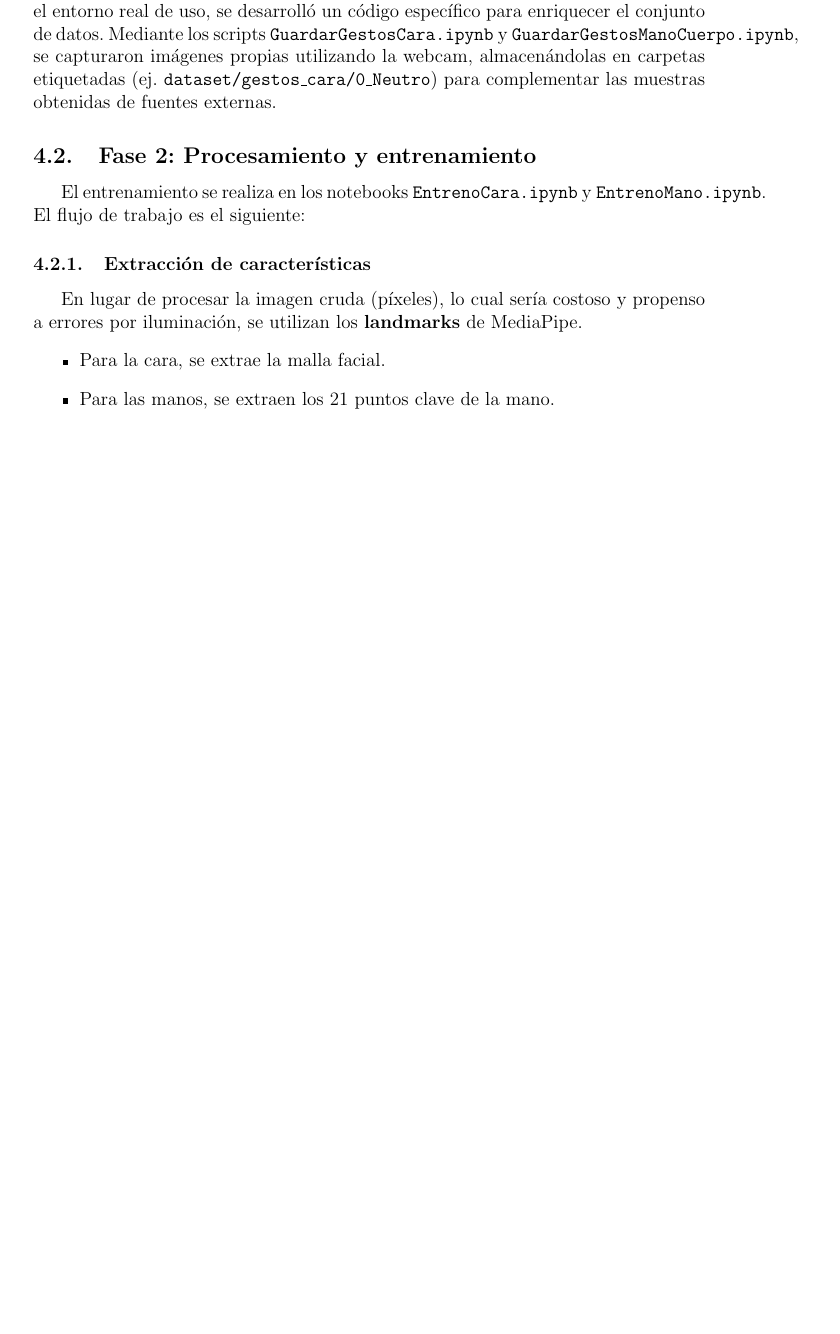
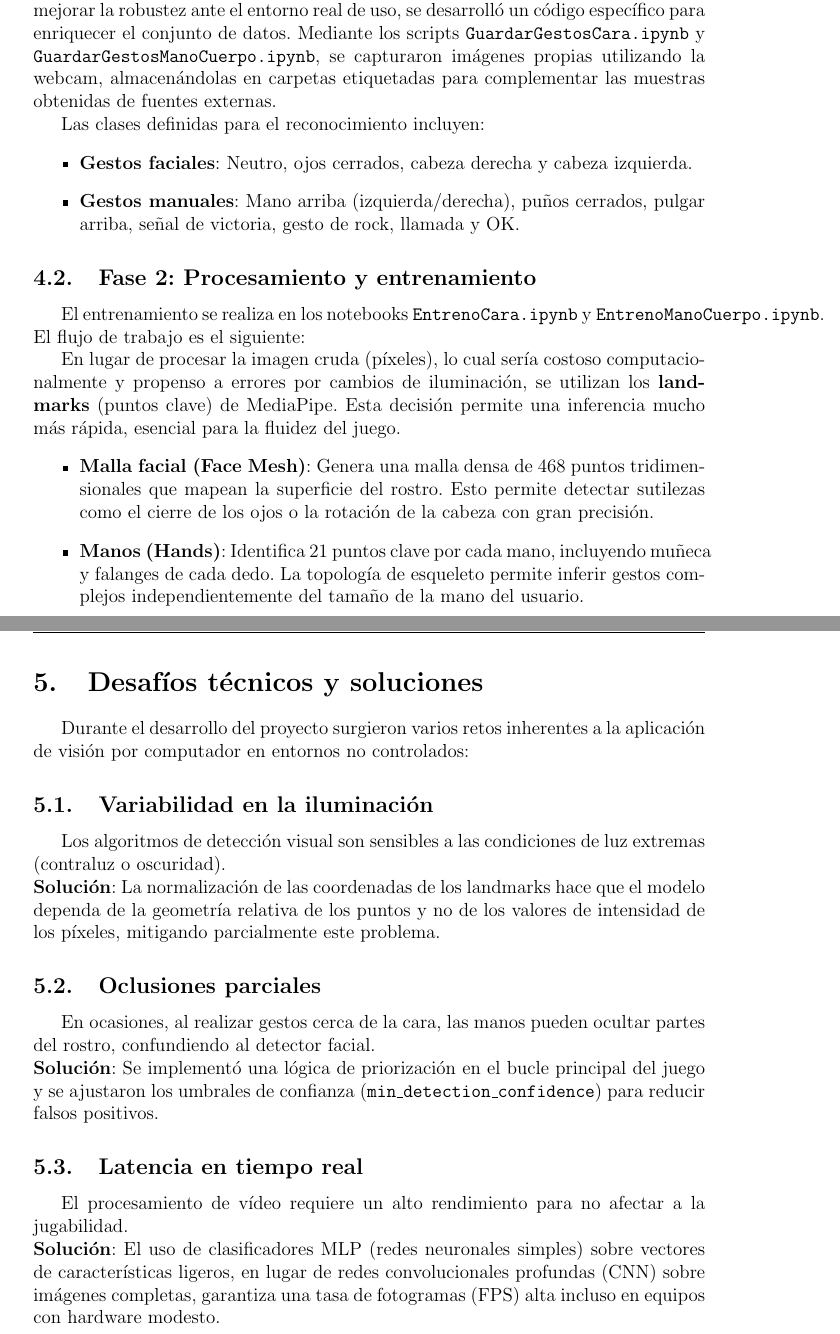
Before and after one commit to duniasr/TrabajoFinal, a LaTeX document (src/memory/Memoria.tex): part of page 6 of 10 before the commit and two parts of pages 6 and 9 of 12 after it, the two joined at a grey line, cut so that both start at the same text, the shorter picture padded with empty space. Compiled offline with pdfLaTeX.

Commit message:
feat: new memory version

```diff
--- a/src/memory/Memoria.tex
+++ b/src/memory/Memoria.tex
@@ -153,16 +155,21 @@ Para la construcción del \textit{dataset}, inicialmente se realizó una búsque
     \item \href{https://www.kaggle.com/datasets/innominate817/hagrid-sample-30k-384p}{HaGRID} (HAnd Gesture Recognition Image Dataset), para el reconocimiento de posturas de la mano.
 \end{itemize}
 
-Sin embargo, para adaptar el sistema a las necesidades específicas del juego (gestos concretos como <<guiño>> o combinaciones particulares) y mejorar la robustez ante el entorno real de uso, se desarrolló un código específico para enriquecer el conjunto de datos. Mediante los scripts \texttt{GuardarGestosCara.ipynb} y \texttt{GuardarGestosManoCuerpo.ipynb}, se capturaron imágenes propias utilizando la webcam, almacenándolas en carpetas etiquetadas (ej. \texttt{dataset/gestos\_cara/0\_Neutro}) para complementar las muestras obtenidas de fuentes externas.
+Sin embargo, para adaptar el sistema a las necesidades específicas del juego y mejorar la robustez ante el entorno real de uso, se desarrolló un código específico para enriquecer el conjunto de datos. Mediante los scripts \texttt{GuardarGestosCara.ipynb} y \texttt{GuardarGestosManoCuerpo.ipynb}, se capturaron imágenes propias utilizando la webcam, almacenándolas en carpetas etiquetadas para complementar las muestras obtenidas de fuentes externas.
+
+Las clases definidas para el reconocimiento incluyen:
+\begin{itemize}
+    \item \textbf{Gestos faciales}: Neutro, ojos cerrados, cabeza derecha y cabeza izquierda.
+    \item \textbf{Gestos manuales}: Mano arriba (izquierda/derecha), puños cerrados, pulgar arriba, señal de victoria, gesto de rock, llamada y OK.
+\end{itemize}
 
 \subsection{Fase 2: Procesamiento y entrenamiento}
-El entrenamiento se realiza en los notebooks \texttt{EntrenoCara.ipynb} y \texttt{EntrenoMano.ipynb}. El flujo de trabajo es el siguiente:
+El entrenamiento se realiza en los notebooks \texttt{EntrenoCara.ipynb} y \texttt{EntrenoManoCuerpo.ipynb}. El flujo de trabajo es el siguiente:
 
-\subsubsection{Extracción de características}
-En lugar de procesar la imagen cruda (píxeles), lo cual sería costoso y propenso a errores por iluminación, se utilizan los \textbf{landmarks} de MediaPipe.
+En lugar de procesar la imagen cruda (píxeles), lo cual sería costoso computacionalmente y propenso a errores por cambios de iluminación, se utilizan los \textbf{landmarks} (puntos clave) de MediaPipe. Esta decisión permite una inferencia mucho más rápida, esencial para la fluidez del juego.
 \begin{itemize}
-    \item Para la cara, se extrae la malla facial.
-    \item Para las manos, se extraen los 21 puntos clave de la mano.
+    \item \textbf{Malla facial (Face Mesh)}: Genera una malla densa de 468 puntos tridimensionales que mapean la superficie del rostro. Esto permite detectar sutilezas como el cierre de los ojos o la rotación de la cabeza con gran precisión.
+    \item \textbf{Manos (Hands)}: Identifica 21 puntos clave por cada mano, incluyendo muñeca y falanges de cada dedo. La topología de esqueleto permite inferir gestos complejos independientemente del tamaño de la mano del usuario.
 \end{itemize}
 
 \subsubsection{Preprocesamiento y normalización}
@@ -209,7 +216,26 @@ El núcleo del juego se encuentra en \texttt{src/game/game.ipynb}. El sistema fu
 
 \newpage
 
-% 4. MANUAL DE USUARIO
+% 5. DESAFÍOS TÉCNICOS
+\section{Desafíos técnicos y soluciones}
+
+Durante el desarrollo del proyecto surgieron varios retos inherentes a la aplicación de visión por computador en entornos no controlados:
+
+\subsection{Variabilidad en la iluminación}
+Los algoritmos de detección visual son sensibles a las condiciones de luz extremas (contraluz o oscuridad). \\
+\textbf{Solución}: La normalización de las coordenadas de los landmarks hace que el modelo dependa de la geometría relativa de los puntos y no de los valores de intensidad de los píxeles, mitigando parcialmente este problema.
+
+\subsection{Oclusiones parciales}
+En ocasiones, al realizar gestos cerca de la cara, las manos pueden ocultar partes del rostro, confundiendo al detector facial. \\
+\textbf{Solución}: Se implementó una lógica de priorización en el bucle principal del juego y se ajustaron los umbrales de confianza (\texttt{min\_detection\_confidence}) para reducir falsos positivos.
+
+\subsection{Latencia en tiempo real}
+El procesamiento de vídeo requiere un alto rendimiento para no afectar a la jugabilidad. \\
+\textbf{Solución}: El uso de clasificadores MLP (redes neuronales simples) sobre vectores de características ligeros, en lugar de redes convolucionales profundas (CNN) sobre imágenes completas, garantiza una tasa de fotogramas (FPS) alta incluso en equipos con hardware modesto.
+
+\newpage
+
+% 6. MANUAL DE USUARIO
 \section{Manual de usuario}
 
 \subsection{Requisitos previos}
```
Also changed, not shown: src/memory/Memoria.pdf, src/memory/Memoria.tex (6 more changed lines), 2 other files.
